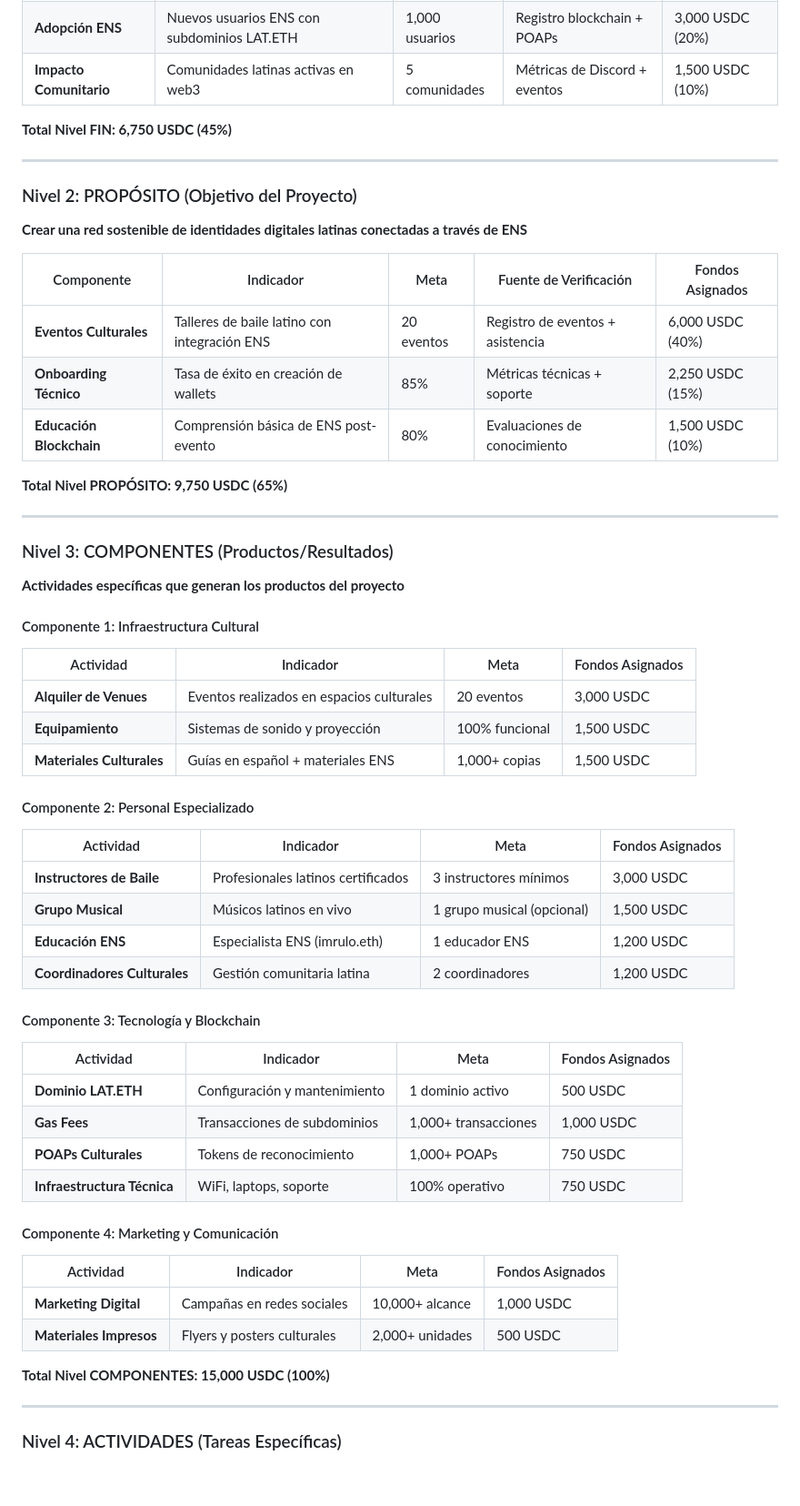
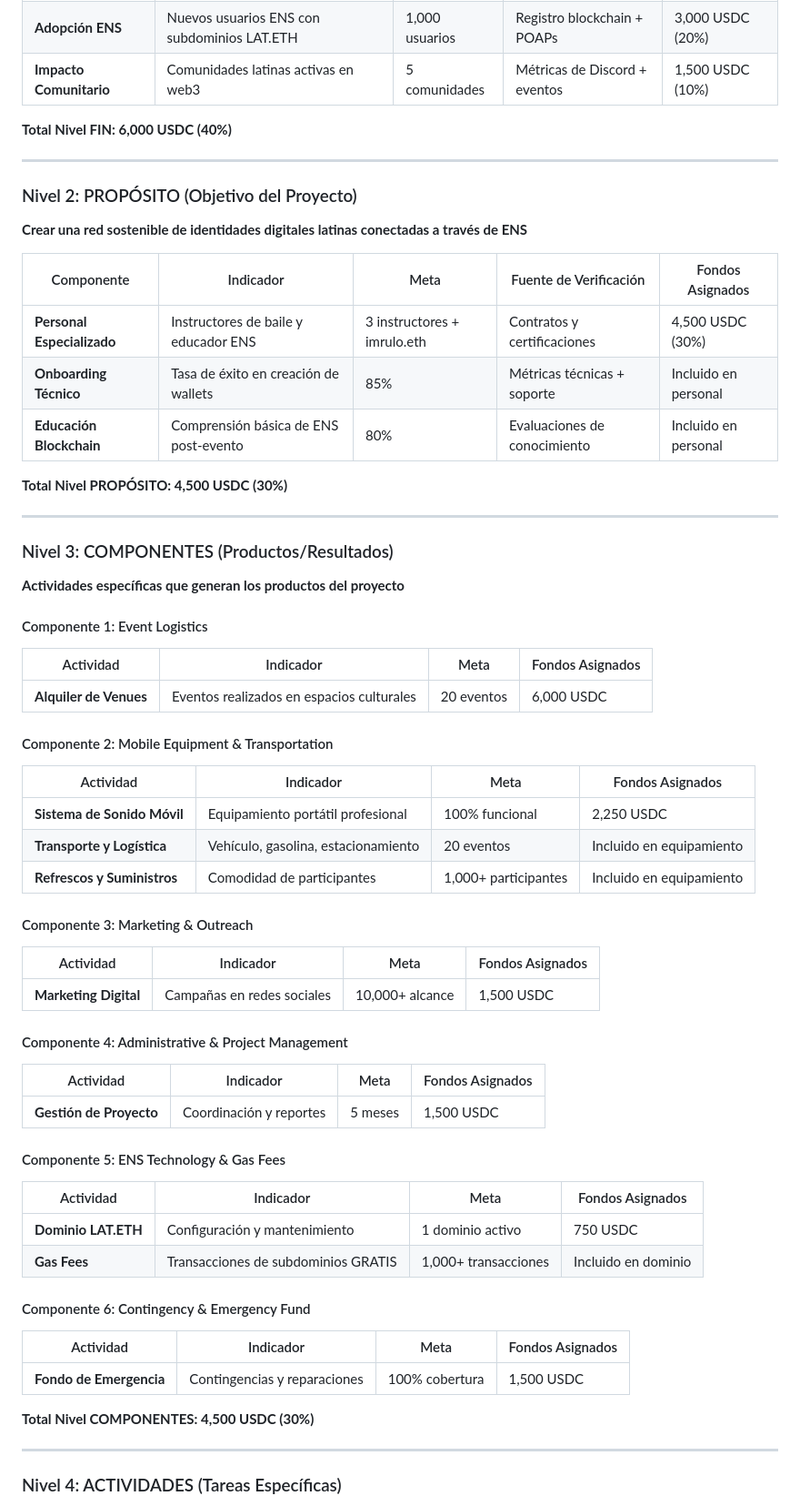
Before and after one commit to imrulo/lat.eth, a Markdown page: budgets/logical-framework-budget.md, the part around one of its changes. Shown at 91% size. Drawn GitHub-style; blank space fills up the shorter version.

Commit message:
feat: Synchronize Logical Framework structure across entire project
- Update ALL Logical Framework documents with corrected budget allocation:
  * budgets/logical-framework-budget.md: Complete restructure
  * docs/logical-framework-implementation.md: Updated percentages
  * docs/logical-framework-integral.md: Synchronized funding structure

- Ensure complete consistency across all project files:
  * GOAL LEVEL: 6,000 USDC (40%) - Event Logistics
  * PURPOSE LEVEL: 4,500 USDC (30%) - Specialized Personnel
  * COMPONENTS LEVEL: 4,500 USDC (30%) - Mobile Equipment, Marketing, Admin, ENS, Contingency

- Fix all references to old budget structure:
  * Remove outdated 6,750 USDC (45%) references
  * Remove outdated 5,250 USDC (35%) references
  * Remove outdated 3,000 USDC (20%) references

- Maintain total 15,000 USDC across all documents
- Ensure ENS subdomains are consistently marked as FREE
- Update all funding unlock structures and indicators

Result: Complete project-wide consistency in Logical Framework structure

```diff
--- a/budgets/logical-framework-budget.md
+++ b/budgets/logical-framework-budget.md
@@ -19,7 +19,7 @@
 | **Adopción ENS** | Nuevos usuarios ENS con subdominios LAT.ETH | 1,000 usuarios | Registro blockchain + POAPs | 3,000 USDC (20%) |
 | **Impacto Comunitario** | Comunidades latinas activas en web3 | 5 comunidades | Métricas de Discord + eventos | 1,500 USDC (10%) |
 
-**Total Nivel FIN: 6,750 USDC (45%)**
+**Total Nivel FIN: 6,000 USDC (40%)**
 
 ---
 
@@ -28,47 +28,51 @@
 
 | Componente | Indicador | Meta | Fuente de Verificación | Fondos Asignados |
 |------------|-----------|------|----------------------|------------------|
-| **Eventos Culturales** | Talleres de baile latino con integración ENS | 20 eventos | Registro de eventos + asistencia | 6,000 USDC (40%) |
-| **Onboarding Técnico** | Tasa de éxito en creación de wallets | 85% | Métricas técnicas + soporte | 2,250 USDC (15%) |
-| **Educación Blockchain** | Comprensión básica de ENS post-evento | 80% | Evaluaciones de conocimiento | 1,500 USDC (10%) |
+| **Personal Especializado** | Instructores de baile y educador ENS | 3 instructores + imrulo.eth | Contratos y certificaciones | 4,500 USDC (30%) |
+| **Onboarding Técnico** | Tasa de éxito en creación de wallets | 85% | Métricas técnicas + soporte | Incluido en personal |
+| **Educación Blockchain** | Comprensión básica de ENS post-evento | 80% | Evaluaciones de conocimiento | Incluido en personal |
 
-**Total Nivel PROPÓSITO: 9,750 USDC (65%)**
+**Total Nivel PROPÓSITO: 4,500 USDC (30%)**
 
 ---
 
 ### Nivel 3: COMPONENTES (Productos/Resultados)
 **Actividades específicas que generan los productos del proyecto**
 
-#### Componente 1: Infraestructura Cultural
+#### Componente 1: Event Logistics
 | Actividad | Indicador | Meta | Fondos Asignados |
 |-----------|-----------|------|------------------|
-| **Alquiler de Venues** | Eventos realizados en espacios culturales | 20 eventos | 3,000 USDC |
-| **Equipamiento** | Sistemas de sonido y proyección | 100% funcional | 1,500 USDC |
-| **Materiales Culturales** | Guías en español + materiales ENS | 1,000+ copias | 1,500 USDC |
+| **Alquiler de Venues** | Eventos realizados en espacios culturales | 20 eventos | 6,000 USDC |
 
-#### Componente 2: Personal Especializado
+#### Componente 2: Mobile Equipment & Transportation
 | Actividad | Indicador | Meta | Fondos Asignados |
 |-----------|-----------|------|------------------|
-| **Instructores de Baile** | Profesionales latinos certificados | 3 instructores mínimos | 3,000 USDC |
-| **Grupo Musical** | Músicos latinos en vivo | 1 grupo musical (opcional) | 1,500 USDC |
-| **Educación ENS** | Especialista ENS (imrulo.eth) | 1 educador ENS | 1,200 USDC |
-| **Coordinadores Culturales** | Gestión comunitaria latina | 2 coordinadores | 1,200 USDC |
+| **Sistema de Sonido Móvil** | Equipamiento portátil profesional | 100% funcional | 2,250 USDC |
+| **Transporte y Logística** | Vehículo, gasolina, estacionamiento | 20 eventos | Incluido en equipamiento |
+| **Refrescos y Suministros** | Comodidad de participantes | 1,000+ participantes | Incluido en equipamiento |
 
-#### Componente 3: Tecnología y Blockchain
+#### Componente 3: Marketing & Outreach
 | Actividad | Indicador | Meta | Fondos Asignados |
 |-----------|-----------|------|------------------|
-| **Dominio LAT.ETH** | Configuración y mantenimiento | 1 dominio activo | 500 USDC |
-| **Gas Fees** | Transacciones de subdominios | 1,000+ transacciones | 1,000 USDC |
-| **POAPs Culturales** | Tokens de reconocimiento | 1,000+ POAPs | 750 USDC |
-| **Infraestructura Técnica** | WiFi, laptops, soporte | 100% operativo | 750 USDC |
+| **Marketing Digital** | Campañas en redes sociales | 10,000+ alcance | 1,500 USDC |
 
-#### Componente 4: Marketing y Comunicación
+#### Componente 4: Administrative & Project Management
 | Actividad | Indicador | Meta | Fondos Asignados |
 |-----------|-----------|------|------------------|
-| **Marketing Digital** | Campañas en redes sociales | 10,000+ alcance | 1,000 USDC |
-| **Materiales Impresos** | Flyers y posters culturales | 2,000+ unidades | 500 USDC |
+| **Gestión de Proyecto** | Coordinación y reportes | 5 meses | 1,500 USDC |
 
-**Total Nivel COMPONENTES: 15,000 USDC (100%)**
+#### Componente 5: ENS Technology & Gas Fees
+| Actividad | Indicador | Meta | Fondos Asignados |
+|-----------|-----------|------|------------------|
+| **Dominio LAT.ETH** | Configuración y mantenimiento | 1 dominio activo | 750 USDC |
+| **Gas Fees** | Transacciones de subdominios GRATIS | 1,000+ transacciones | Incluido en dominio |
+
+#### Componente 6: Contingency & Emergency Fund
+| Actividad | Indicador | Meta | Fondos Asignados |
+|-----------|-----------|------|------------------|
+| **Fondo de Emergencia** | Contingencias y reparaciones | 100% cobertura | 1,500 USDC |
+
+**Total Nivel COMPONENTES: 4,500 USDC (30%)**
 
 ---
 
```
Also changed, not shown: other parts of budgets/logical-framework-budget.md (+3 -3 lines), docs/logical-framework-implementation.md (+4 -4 lines), docs/logical-framework-integral.md (+3 -3 lines).
